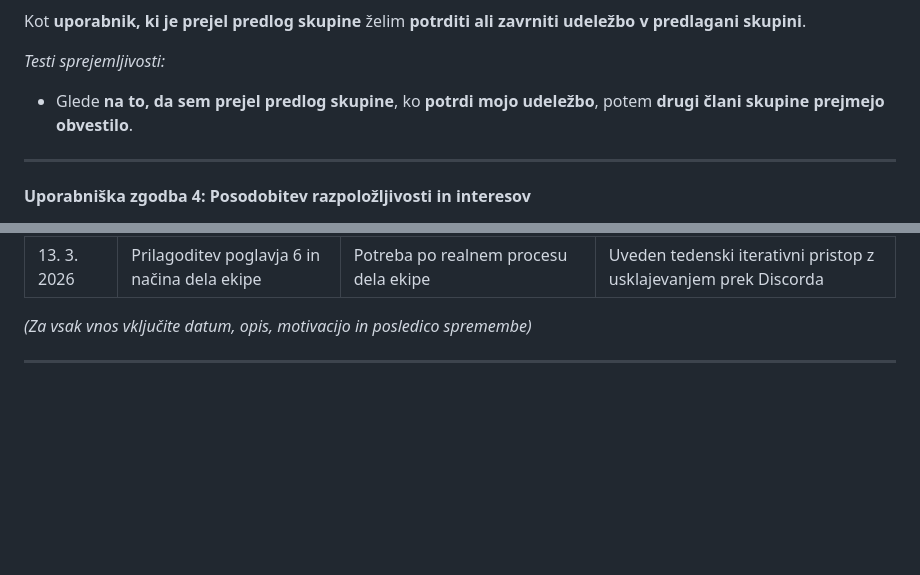
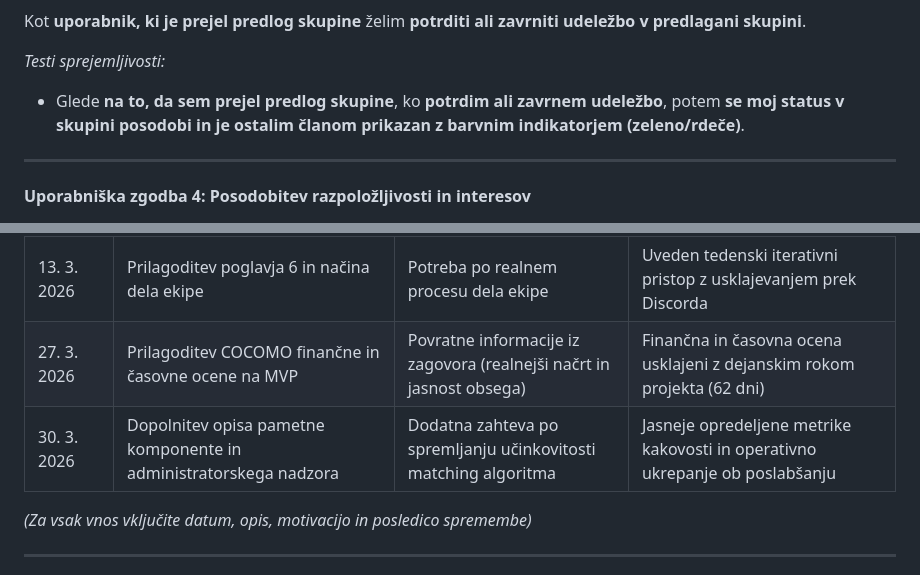
Before and after one commit to jakobjesenko/Projekt-06, a Markdown page: docs/01_Predlog_projekta.md, 2 parts joined by grey strips. GitHub-like rendering; blank space fills up the shorter version.

```diff
--- a/docs/01_Predlog_projekta.md
+++ b/docs/01_Predlog_projekta.md
@@ -210,7 +210,7 @@ Kot **prijavljen uporabnik z izpolnjenim profilom** želim **prejeti predloge ma
 Kot **uporabnik, ki je prejel predlog skupine** želim **potrditi ali zavrniti udeležbo v predlagani skupini**.
 
 *Testi sprejemljivosti:*
-- Glede **na to, da sem prejel predlog skupine**, ko **potrdi mojo udeležbo**, potem **drugi člani skupine prejmejo obvestilo**.
+- Glede **na to, da sem prejel predlog skupine**, ko **potrdim ali zavrnem udeležbo**, potem **se moj status v skupini posodobi in je ostalim članom prikazan z barvnim indikatorjem (zeleno/rdeče)**.
 
 ---
 
@@ -534,6 +534,8 @@ Ekipa ne uporablja strogega Scrum procesa, ker bi vsakodnevna formalna srečanja
 | 1. 3. 2026 | Začetek projekta, definicija predloga | Zahteva predmeta TPO | Osnovna struktura projekta postavljena |
 | 10. 3. 2026 | Dopolnitev poglavij 0-3 | Uskladitev z navodili predmeta in povratno informacijo | Jasneje definirani deležniki, zahteve in merila uspeha |
 | 13. 3. 2026 | Prilagoditev poglavja 6 in načina dela ekipe | Potreba po realnem procesu dela ekipe | Uveden tedenski iterativni pristop z usklajevanjem prek Discorda |
+| 27. 3. 2026 | Prilagoditev COCOMO finančne in časovne ocene na MVP | Povratne informacije iz zagovora (realnejši načrt in jasnost obsega) | Finančna in časovna ocena usklajeni z dejanskim rokom projekta (62 dni) |
+| 30. 3. 2026 | Dopolnitev opisa pametne komponente in administratorskega nadzora | Dodatna zahteva po spremljanju učinkovitosti matching algoritma | Jasneje opredeljene metrike kakovosti in operativno ukrepanje ob poslabšanju |
 
 *(Za vsak vnos vključite datum, opis, motivacijo in posledico spremembe)*
 
```
Also changed, not shown: other parts of docs/01_Predlog_projekta.md (+17 -10 lines).
